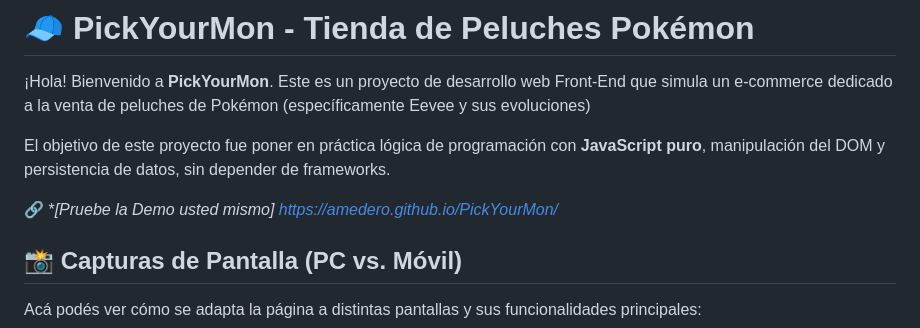
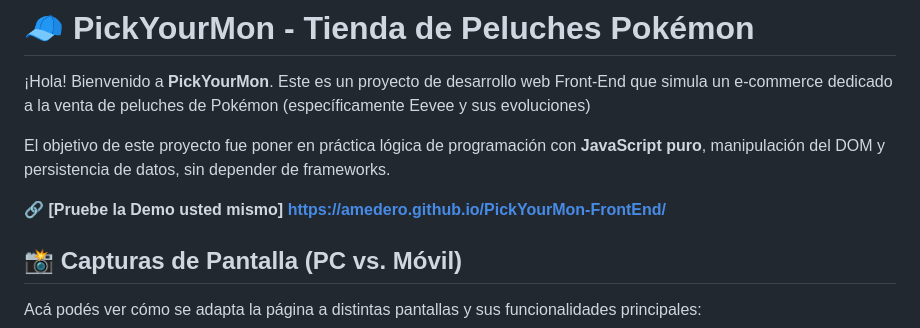
Before and after one commit to AMedero/PickYourMon, a Markdown page: README.md, the part around the change. Rendered like a GitHub page.

Commit message:
Actualización link URL de la demo

```diff
--- a/README.md
+++ b/README.md
@@ -4,7 +4,7 @@
 
 El objetivo de este proyecto fue poner en práctica lógica de programación con **JavaScript puro**, manipulación del DOM y persistencia de datos, sin depender de frameworks.
 
-🔗 **[Pruebe la Demo usted mismo] https://amedero.github.io/PickYourMon/*
+🔗 **[Pruebe la Demo usted mismo] https://amedero.github.io/PickYourMon-FrontEnd/**
 
 ## 📸 Capturas de Pantalla (PC vs. Móvil)
 
```
